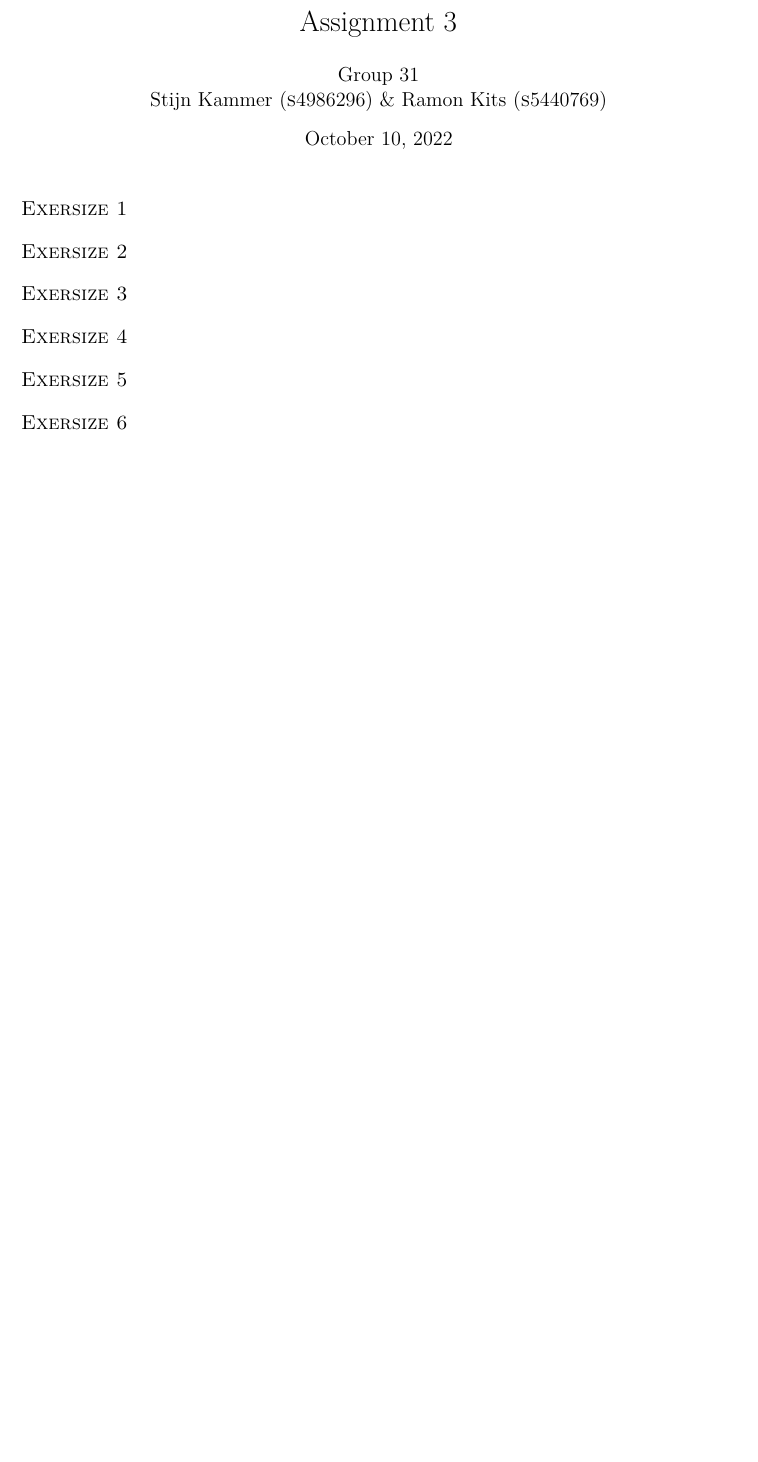
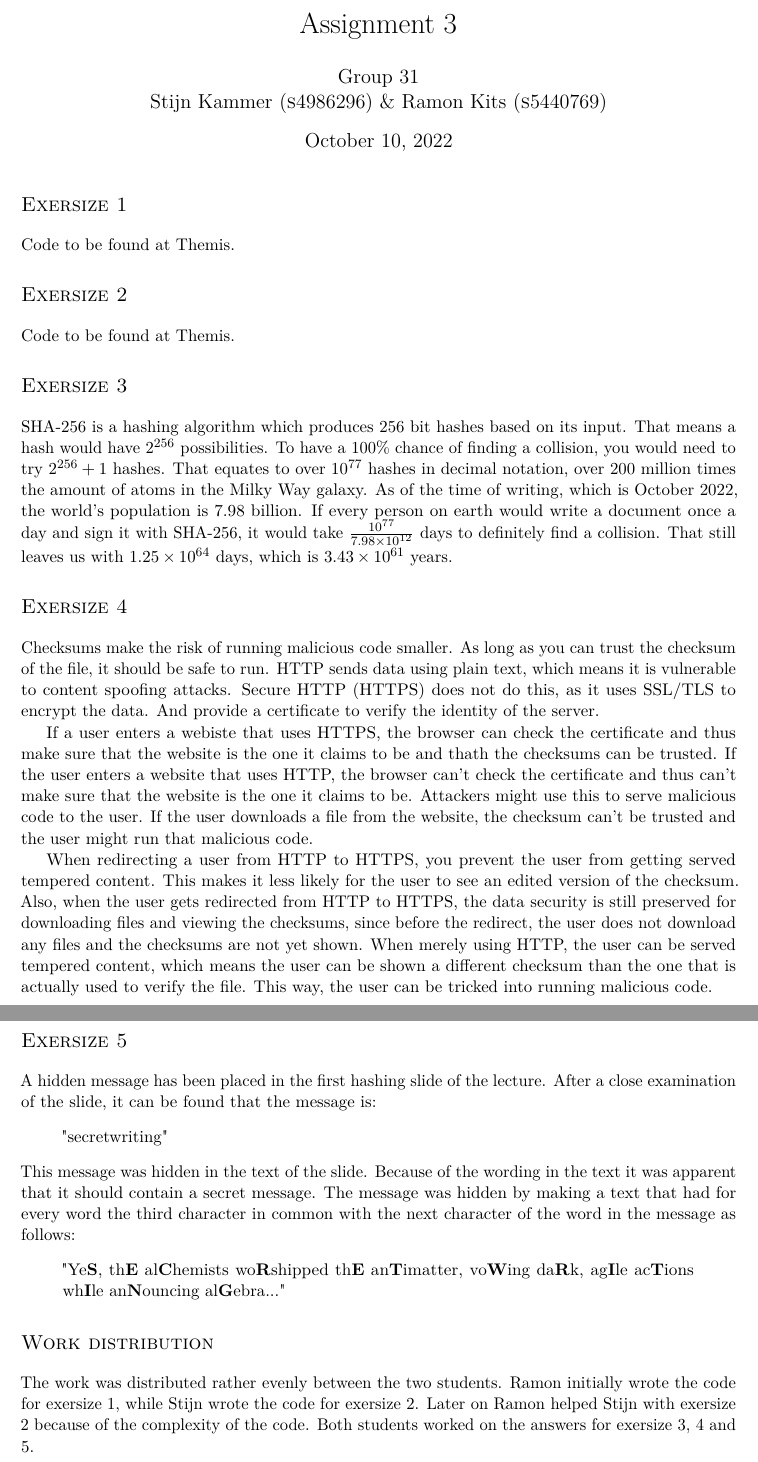
Before and after one commit to xXD4rkDragonXx/RUG-CLASSES, a LaTeX problem sheet (information-security/assignment_03/report/LaTeX/report.tex): part of the page before the commit and two parts of pages 1 and 2 of 2 after it, the two joined at a grey line, cut so that both start at the same text, the shorter picture padded with empty space. Compiled offline with pdfLaTeX.

Commit message:
First version of report infoSec

```diff
--- a/information-security/assignment_03/report/LaTeX/report.tex
+++ b/information-security/assignment_03/report/LaTeX/report.tex
@@ -13,15 +13,63 @@
 \maketitle
 
 \section*{Exersize 1}
+Code to be found at Themis.
 
 \section*{Exersize 2}
+Code to be found at Themis.
 
 \section*{Exersize 3}
+SHA-256 is a hashing algorithm which produces $256$ bit hashes based on its input.
+That means a hash would have $2^{256}$ possibilities.
+To have a 100\% chance of finding a collision, you would need to try $2^{256} + 1$ hashes.
+That equates to over $10^{77}$ hashes in decimal notation, over $200$ million times the
+amount of atoms in the Milky Way galaxy.
+As of the time of writing, which is October 2022, the world's population is $7.98$ billion.
+If every person on earth would write a document once a day and sign it with SHA-256,
+it would take $\frac{10^{77}}{7.98\times10^{12}}$ days to definitely find a collision.
+That still leaves us with $1.25\times10^{64}$ days, which is $3.43\times10^{61}$ years.
 
 \section*{Exersize 4}
+Checksums make the risk of running malicious code smaller.
+As long as you can trust the checksum of the file, it should be safe to run.
+HTTP sends data using plain text, which means it is vulnerable to content spoofing attacks.
+Secure HTTP (HTTPS) does not do this, as it uses SSL/TLS to encrypt the data.
+And provide a certificate to verify the identity of the server.
+\par If a user enters a webiste that uses HTTPS, the browser can check the certificate
+and thus make sure that the website is the one it claims to be and thath the checksums can be trusted.
+If the user enters a website that uses HTTP, the browser can't check the certificate and thus can't
+make sure that the website is the one it claims to be. Attackers might use this to serve
+malicious code to the user. If the user downloads a file from the website, the checksum can't be
+trusted and the user might run that malicious code.
+\par When redirecting a user from HTTP to HTTPS, you prevent the user from getting served
+tempered content. This makes it less likely for the user to see an edited version of the
+checksum. Also, when the user gets redirected from HTTP to HTTPS, the data security is still
+preserved for downloading files and viewing the checksums, since before the redirect,
+the user does not download any files and the checksums are not yet shown.
+When merely using HTTP, the user can be served tempered content, which means the user
+can be shown a different checksum than the one that is actually used to verify the file.
+This way, the user can be tricked into running malicious code.
 
 \section*{Exersize 5}
+A hidden message has been placed in the first hashing slide of the lecture.
+After a close examination of the slide, it can be found that the message is:
+\begin{quote}
+	"secretwriting"
+\end{quote}
+This message was hidden in the text of the slide. Because of the wording in the text
+it was apparent that it should contain a secret message. The message was hidden by
+making a text that had for every word the third character in common with the next
+character of the word in the message as follows:
+\begin{quote}
+	"Ye\textbf{S}, th\textbf{E} al\textbf{C}hemists wo\textbf{R}shipped th\textbf{E}
+	an\textbf{T}imatter, vo\textbf{W}ing da\textbf{R}k,
+	ag\textbf{I}le ac\textbf{T}ions wh\textbf{I}le an\textbf{N}ouncing al\textbf{G}ebra..."
+\end{quote}
 
-\section*{Exersize 6}
+\section*{Work distribution}
+The work was distributed rather evenly between the two students.
+Ramon initially wrote the code for exersize 1, while Stijn wrote the code for exersize 2.
+Later on Ramon helped Stijn with exersize 2 because of the complexity of the code.
+Both students worked on the answers for exersize 3, 4 and 5.
 
 \end{document}
```
Also changed, not shown: information-security/assignment_03/report/LaTeX/report.pdf (added).
